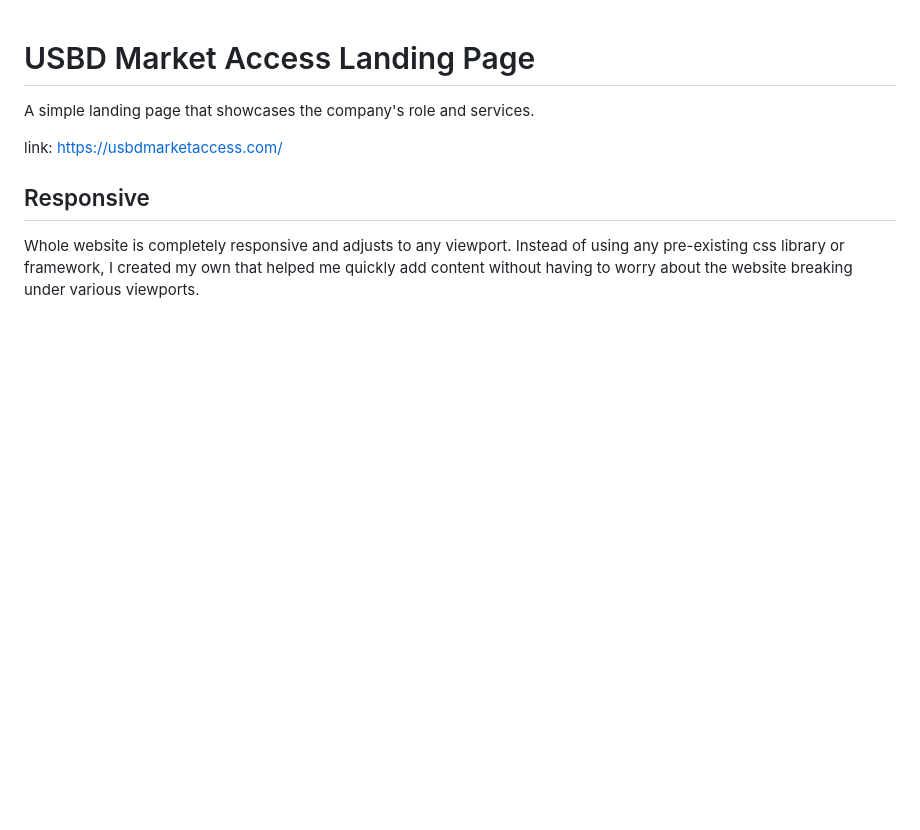
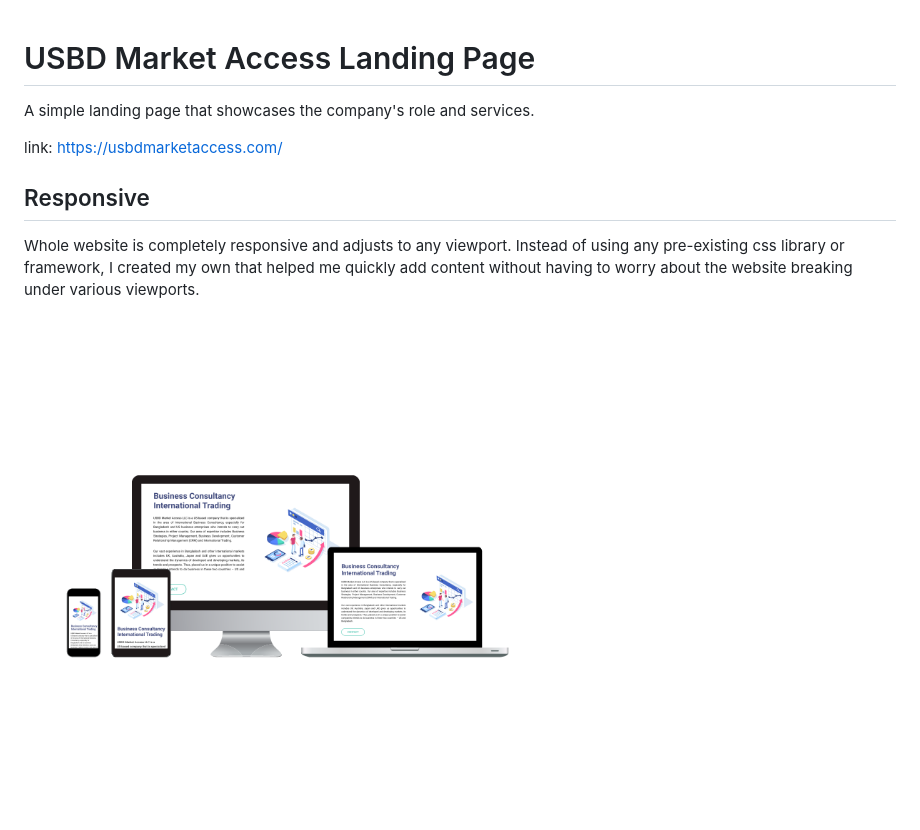
Before and after one commit to NoodlesJS/USBD-MARKET-ACCESS-Landing-page, a Markdown page: README.md, the part around the change. GitHub-like rendering; pictures changed too: img/usbd.png (added); blank space fills up the shorter version.

Commit message:
added image for readme

```diff
--- a/README.md
+++ b/README.md
@@ -7,3 +7,5 @@ link: https://usbdmarketaccess.com/
 ## Responsive
 
 Whole website is completely responsive and adjusts to any viewport. Instead of using any pre-existing css library or framework, I created my own that helped me quickly add content without having to worry about the website breaking under various viewports.
+
+<img src="./img/usbd.png" alt="image of website" width="500px">
```
